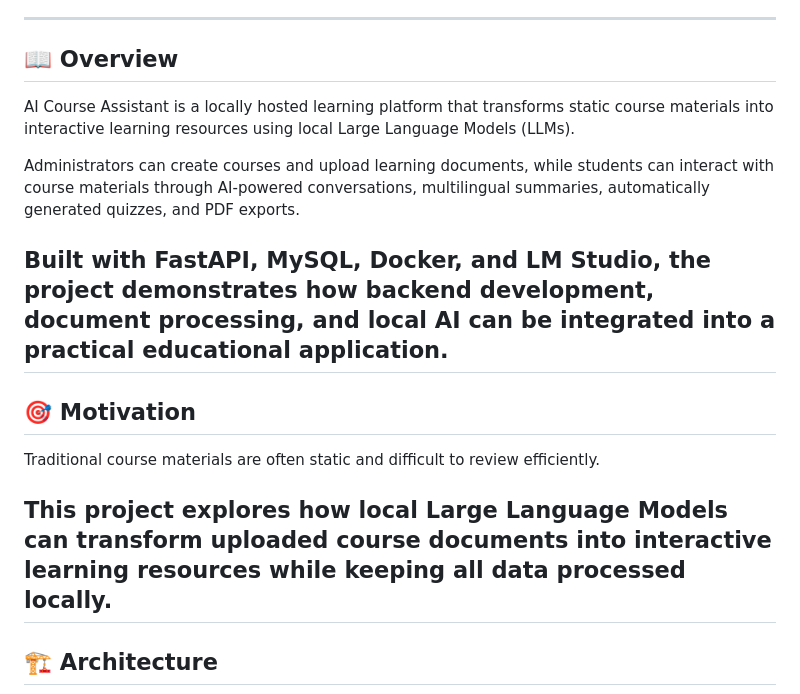
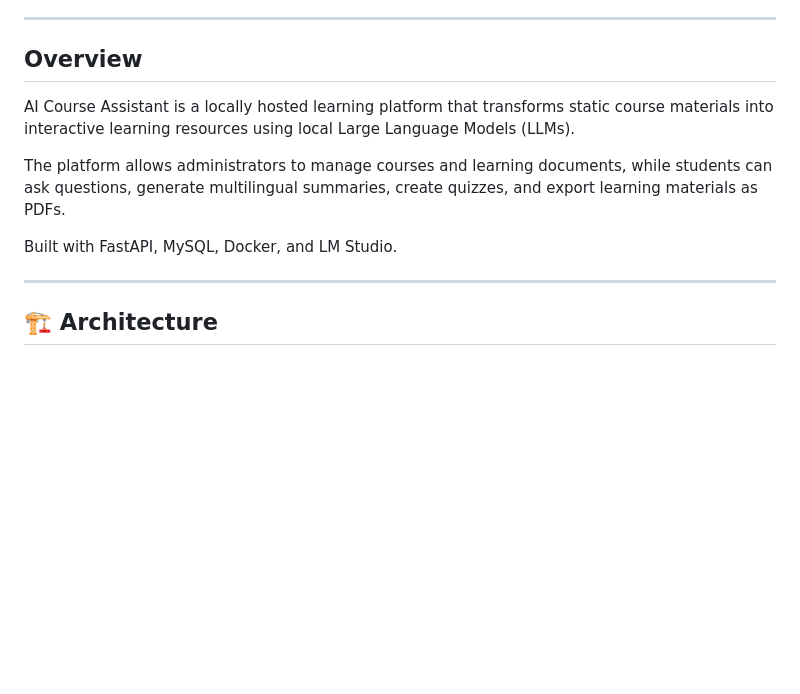
Before and after one commit to WaterMinh/ai-course-assistant, a Markdown page: README.md, the part around the change. GitHub-like rendering; blank space fills up the shorter version.

Commit message:
Update README.md for improved overview and motivation
Revised overview and motivation sections for clarity.

```diff
--- a/README.md
+++ b/README.md
@@ -16,19 +16,14 @@ A local AI-powered learning platform that transforms static course materials int
 - 👨‍🏫 Role-based admin dashboard for course and document management
 
 ---
-## 📖 Overview
+## Overview
 
 AI Course Assistant is a locally hosted learning platform that transforms static course materials into interactive learning resources using local Large Language Models (LLMs).
 
-Administrators can create courses and upload learning documents, while students can interact with course materials through AI-powered conversations, multilingual summaries, automatically generated quizzes, and PDF exports.
+The platform allows administrators to manage courses and learning documents, while students can ask questions, generate multilingual summaries, create quizzes, and export learning materials as PDFs.
 
-Built with FastAPI, MySQL, Docker, and LM Studio, the project demonstrates how backend development, document processing, and local AI can be integrated into a practical educational application.
----
-## 🎯 Motivation
+Built with FastAPI, MySQL, Docker, and LM Studio.
 
-Traditional course materials are often static and difficult to review efficiently.
-
-This project explores how local Large Language Models can transform uploaded course documents into interactive learning resources while keeping all data processed locally.
 ---
 ## 🏗️ Architecture
 
```
